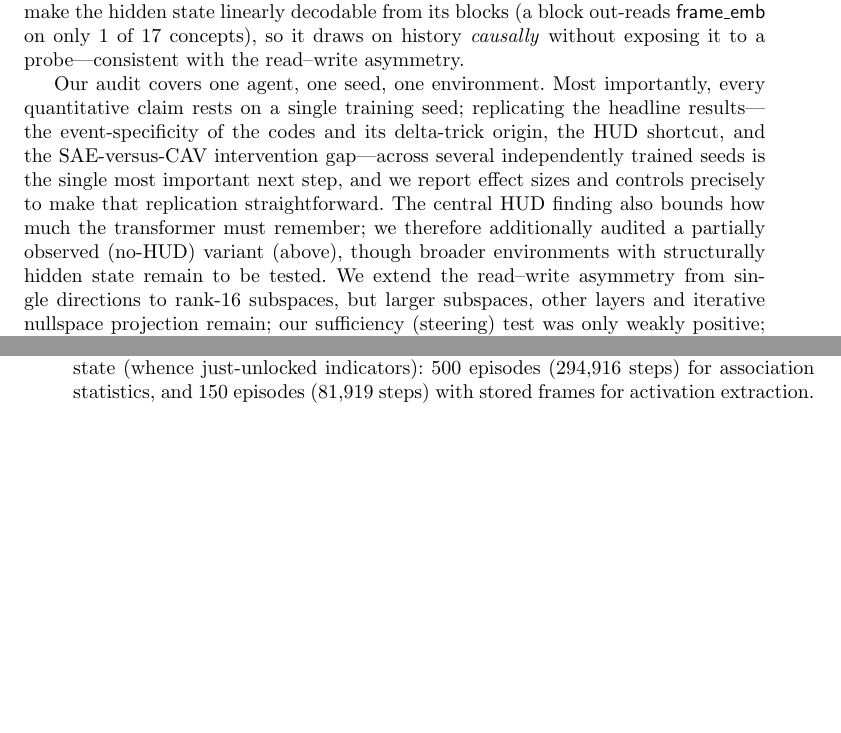
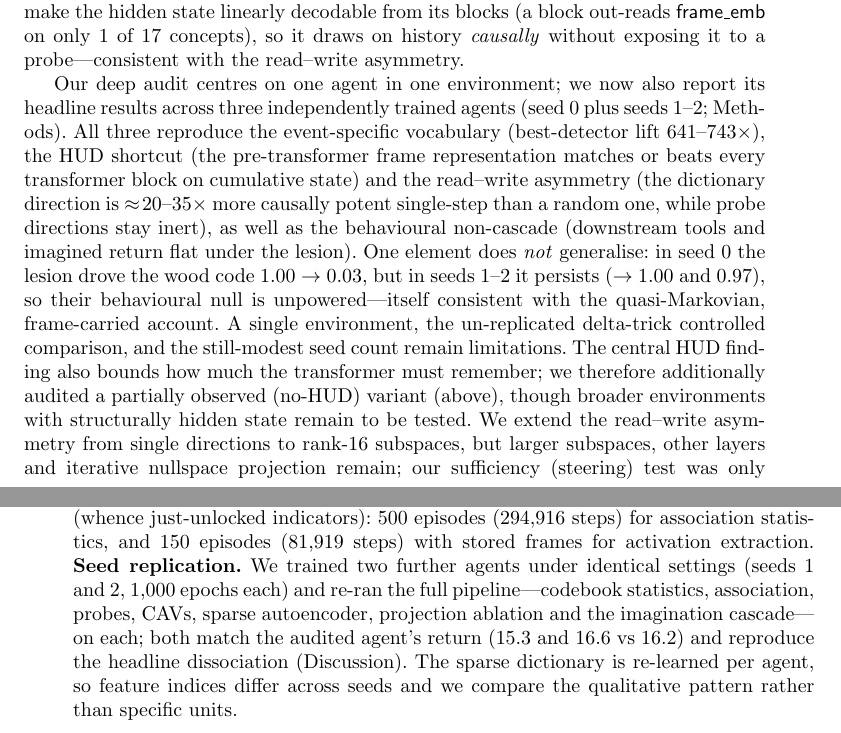
Before and after one commit to rxailab/delta-iris-interpretability, a LaTeX paper (paper/sn-article.tex): two parts of pages 11 and 12 of 19, joined at a grey line, cut so that both start at the same text, the shorter picture padded with empty space. Compiled offline with pdfLaTeX.

Commit message:
Upgrade single-seed caveat to a 3-seed replication result
Abstract: '...a dissociation at each seam, replicated across three independently
trained agents' (trimmed to 148 words). Intro scope: seed 0, with headline
findings replicated across two further seeds. Methods: add seed-replication
protocol (seeds 1-2, full pipeline re-run; return 15.3/16.6 vs 16.2). Discussion
limitations: report that the event vocabulary, HUD shortcut, read-write asymmetry
and behavioural non-cascade all reproduce across seeds 0-2, and honestly flag the
one element that does not -- the cascade's upstream wood-code suppression
(1.00->0.03 in seed 0 vs ->1.00/0.97 in seeds 1-2), which leaves their behavioural
null unpowered (consistent with the quasi-Markovian account). Delta-trick
controlled comparison noted as un-replicated per seed.

Co-Authored-By: Claude Fable 5 <noreply@anthropic.com>

```diff
--- a/paper/sn-article.tex
+++ b/paper/sn-article.tex
@@ -48,7 +48,7 @@
 
 \affil*[1]{\orgname{Lancaster University}, \orgaddress{\city{Lancaster}, \postcode{LA1 4YW}, \country{United Kingdom}}}
 
-\abstract{World-model agents compress dynamics into discrete latent codes, but whether those codes are interpretable and causally meaningful is untested. We audit \deltairis{}, a transformer world-model agent on Crafter that acts inside its own imagination, separating three levels at which a direction can be causal: it can \emph{decode} a concept, \emph{write} its next codes, or \emph{drive} behaviour---with a dissociation at each seam. The context-aware ``delta'' codes form an event-specific vocabulary, detecting events up to $708\times$ above chance. Supervised probe directions decode near-perfectly yet are not what the model writes through; an unsupervised sparse-autoencoder direction is. But that write does not drive: ablating it erases an event's code without changing imagined behaviour or return, because a heads-up-display shortcut lets later steps re-derive it from the frame. The model's imagination does not enforce its own tech tree---a reliability caveat for planning---and decodability must not be equated with mechanism.}
+\abstract{World-model agents compress dynamics into discrete latent codes, but whether those codes are interpretable and causally meaningful is untested. We audit \deltairis{}, a transformer world-model agent on Crafter that acts inside its own imagination, separating three levels at which a direction can be causal: it can \emph{decode} a concept, \emph{write} its next codes, or \emph{drive} behaviour---a dissociation at each seam, replicated across three independently trained agents. The context-aware ``delta'' codes form an event-specific vocabulary, detecting events up to $708\times$ above chance. Supervised probe directions decode near-perfectly yet are not what the model writes through; an unsupervised one is. But that write does not drive: ablating it erases an event's code without changing behaviour or return, because a heads-up-display shortcut lets later steps re-derive it from the frame. The model's imagination does not enforce its tech tree (a planning caveat), and decodability must not be equated with mechanism.}
 
 \keywords{world models, interpretability, reinforcement learning, discrete representations, sparse autoencoders, causal analysis}
 
@@ -132,7 +132,7 @@ Two methodological lessons are cheap to adopt and did the heaviest lifting. Firs
 
 \textbf{A partially observed control.} We test this directly by training a second agent (identical code, hyperparameters and seed) on a no-HUD Crafter variant that zeroes the on-screen inventory and vitals, making them hidden state (Methods; Supplementary Fig.~S5). The agent is markedly handicapped (mean return $16.2\to9.7$), and the internal signatures shift as predicted. Causal tracing now reaches far further into history---mean restoration on historical cells rises $\approx\!5\times$ ($0.03\to0.15$) while the final-step mass is unchanged---so next-code prediction de-Markovianises exactly where hidden state should force it, and the event vocabulary weakens (mean best detector lift $211\times\to88\times$), indicating that part of the with-HUD codes' specificity rode on HUD-counter increments. The input-encoder shortcut does not, however, simply disappear: \textsf{frame\_emb} cumulative-state AUROC falls only for the six concepts whose state was genuinely HUD-only (e.g.\ \achname{place\_plant} $1.00\to0.66$, \achname{collect\_sapling} $1.00\to0.73$), while world-persistent achievements---placed objects, gathered materials, tools---stay near $1.0$ because they leave visible marks in the scene. The behavioural cascade cannot be repeated on this agent for the same reason: handicapped, it almost never imagines the downstream wooden-tool tier (baseline imagined-unlock rate $\le0.05$, versus $0.80$ with the HUD), so no behaviour remains for a lesion to break---and zeroing the HUD anyway leaves wood visible in the world view, a second frame-carried route a wood-code lesion would not sever. The control therefore remains essential, now guarding against a second, world-persistence confound; and the transformer still does not make the hidden state linearly decodable from its blocks (a block out-reads \textsf{frame\_emb} on only $1$ of $17$ concepts), so it draws on history \emph{causally} without exposing it to a probe---consistent with the read--write asymmetry.
 
-Our audit covers one agent, one seed, one environment. Most importantly, every quantitative claim rests on a single training seed; replicating the headline results---the event-specificity of the codes and its delta-trick origin, the HUD shortcut, and the SAE-versus-CAV intervention gap---across several independently trained seeds is the single most important next step, and we report effect sizes and controls precisely to make that replication straightforward. The central HUD finding also bounds how much the transformer must remember; we therefore additionally audited a partially observed (no-HUD) variant (above), though broader environments with structurally hidden state remain to be tested. We extend the read--write asymmetry from single directions to rank-16 subspaces, but larger subspaces, other layers and iterative nullspace projection remain; our sufficiency (steering) test was only weakly positive; and the imagination outcome measure shares provenance with the feature-selection statistic, a circularity we flag throughout. With those caveats, the discipline the audit recommends generalises: in world models as in language models, interpretability claims should climb from description to intervention before they are believed.
+Our deep audit centres on one agent in one environment; we now also report its headline results across three independently trained agents (seed~0 plus seeds~1--2; Methods). All three reproduce the event-specific vocabulary (best-detector lift $641$--$743\times$), the HUD shortcut (the pre-transformer frame representation matches or beats every transformer block on cumulative state) and the read--write asymmetry (the dictionary direction is $\approx\!20$--$35\times$ more causally potent single-step than a random one, while probe directions stay inert), as well as the behavioural non-cascade (downstream tools and imagined return flat under the lesion). One element does \emph{not} generalise: in seed~0 the lesion drove the wood code $1.00\to0.03$, but in seeds~1--2 it persists ($\to1.00$ and $0.97$), so their behavioural null is unpowered---itself consistent with the quasi-Markovian, frame-carried account. A single environment, the un-replicated delta-trick controlled comparison, and the still-modest seed count remain limitations. The central HUD finding also bounds how much the transformer must remember; we therefore additionally audited a partially observed (no-HUD) variant (above), though broader environments with structurally hidden state remain to be tested. We extend the read--write asymmetry from single directions to rank-16 subspaces, but larger subspaces, other layers and iterative nullspace projection remain; our sufficiency (steering) test was only weakly positive; and the imagination outcome measure shares provenance with the feature-selection statistic, a circularity we flag throughout. With those caveats, the discipline the audit recommends generalises: in world models as in language models, interpretability claims should climb from description to intervention before they are believed.
 
 % ===================== METHODS =====================
 \section{Methods}\label{sec:methods}
@@ -141,7 +141,7 @@ Our audit covers one agent, one seed, one environment. Most importantly, every q
 \deltairis{}~\cite{deltairis2024} comprises a tokenizer, a transformer world model and a CNN--LSTM actor--critic trained jointly on imagined trajectories. The tokenizer encodes a transition $(x_t,a_t,x_{t+1})$, $x\in\mathbb{R}^{3\times64\times64}$, by stacking both frames and an action-embedding channel through a convolutional encoder; the latent is reshaped into a $2\times2$ grid of slots, each vector-quantised~\cite{vqvae2017} against a shared codebook of $C{=}1024$ entries ($d{=}64$, cosine), giving four codes $\mathbf{c}_t\in\{0,\dots,1023\}^4$. The decoder reconstructs $x_{t+1}$ from $(x_t,a_t,\mathbf{c}_t)$, so the $40$ bits of code need carry only the transition's residual novelty. Each timestep contributes a six-token block (frame embedding, action embedding, four code embeddings) to a causal transformer ($L{=}3$ blocks, 8 heads, $d_{\mathrm{model}}{=}512$, context $21$ timesteps). Three MLP heads read fixed intra-block positions: \texttt{head\_rewards}/\texttt{head\_ends} at the action position; \texttt{head\_latents} at positions 1--4, predicting the four codes autoregressively (Supplementary Fig.~S2). During imagination, codes are sampled from \texttt{head\_latents}, decoded to a frame and fed back; the actor--critic acts on decoded frames. Figure~\ref{fig:overview} overviews the model and our instrumentation.
 
 \subsection{Agent training and instrumented rollouts}\label{m:train}
-We trained one agent with the public reference implementation and unmodified Crafter hyperparameters ($1{,}000$ epochs; $10^7$ steps; seed 0) on one NVIDIA H200 ($\approx 8.7$ days). Over 500 fresh episodes the mean return is $16.20$ (s.d.\ $1.62$) with $17.1$ achievements unlocked, within one seed-level s.d.\ of the published $17.8\pm1.4$~\cite{deltairis2024}. Coverage is dense (18 of 22 achievements unlock in $\ge 73\%$ of episodes); \achname{collect\_diamond}, \achname{eat\_plant} and the two iron tools unlock too rarely and are excluded from per-achievement statistics. The training pipeline discards environment info, so we re-rolled the frozen agent recording, per step, the four codes, action, reward and 22-bit achievement state (whence just-unlocked indicators): 500 episodes ($294{,}916$ steps) for association statistics, and 150 episodes ($81{,}919$ steps) with stored frames for activation extraction.
+We trained one agent with the public reference implementation and unmodified Crafter hyperparameters ($1{,}000$ epochs; $10^7$ steps; seed 0) on one NVIDIA H200 ($\approx 8.7$ days). Over 500 fresh episodes the mean return is $16.20$ (s.d.\ $1.62$) with $17.1$ achievements unlocked, within one seed-level s.d.\ of the published $17.8\pm1.4$~\cite{deltairis2024}. Coverage is dense (18 of 22 achievements unlock in $\ge 73\%$ of episodes); \achname{collect\_diamond}, \achname{eat\_plant} and the two iron tools unlock too rarely and are excluded from per-achievement statistics. The training pipeline discards environment info, so we re-rolled the frozen agent recording, per step, the four codes, action, reward and 22-bit achievement state (whence just-unlocked indicators): 500 episodes ($294{,}916$ steps) for association statistics, and 150 episodes ($81{,}919$ steps) with stored frames for activation extraction. \textbf{Seed replication.} We trained two further agents under identical settings (seeds~1 and~2, $1{,}000$ epochs each) and re-ran the full pipeline---codebook statistics, association, probes, CAVs, sparse autoencoder, projection ablation and the imagination cascade---on each; both match the audited agent's return ($15.3$ and $16.6$ vs $16.2$) and reproduce the headline dissociation (Discussion). The sparse dictionary is re-learned per agent, so feature indices differ across seeds and we compare the qualitative pattern rather than specific units.
 
 \subsection{Association statistics}\label{m:assoc}
 For every (slot, code, achievement) cell with co-occurrence support $\ge 5$ we compute $P(u^i\mid c^k{=}j)$, lift over base rate, and an exact binomial $p$-value; $190$ of $431$ cells survive Bonferroni correction. Codebook utilisation is computed by re-encoding the full buffer.
```
Also changed, not shown: paper/sn-article.pdf, paper/sn-article.tex (2 more changed lines).
